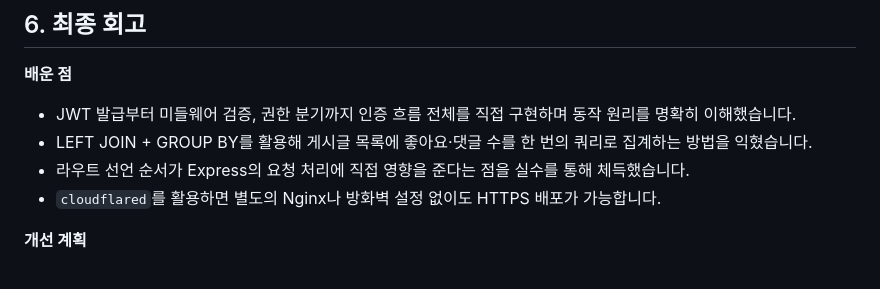
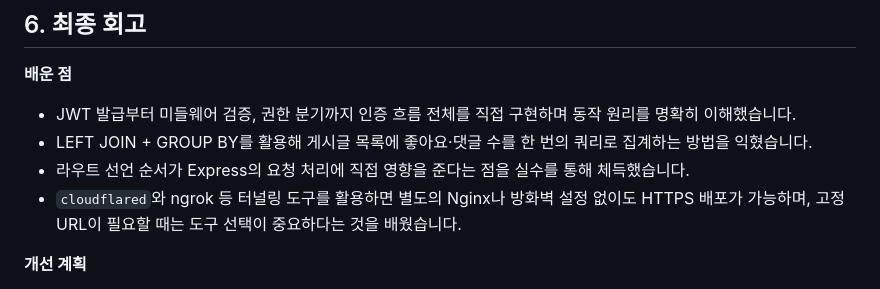
Before and after one commit to jeongws032700-source/bulletin-board, a Markdown page: README.md, the part around the change. Drawn GitHub-style.

Commit message:
README 회고 섹션 cloudflared/ngrok 서술 일치 수정

```diff
--- a/README.md
+++ b/README.md
@@ -193,7 +193,7 @@ powershell -Command "Stop-Process -Id [PID] -Force"
 - JWT 발급부터 미들웨어 검증, 권한 분기까지 인증 흐름 전체를 직접 구현하며 동작 원리를 명확히 이해했습니다.
 - LEFT JOIN + GROUP BY를 활용해 게시글 목록에 좋아요·댓글 수를 한 번의 쿼리로 집계하는 방법을 익혔습니다.
 - 라우트 선언 순서가 Express의 요청 처리에 직접 영향을 준다는 점을 실수를 통해 체득했습니다.
-- `cloudflared`를 활용하면 별도의 Nginx나 방화벽 설정 없이도 HTTPS 배포가 가능합니다.
+- `cloudflared`와 ngrok 등 터널링 도구를 활용하면 별도의 Nginx나 방화벽 설정 없이도 HTTPS 배포가 가능하며, 고정 URL이 필요할 때는 도구 선택이 중요하다는 것을 배웠습니다.
 
 **개선 계획**
 - 페이지네이션 (글이 많아질 경우 성능 저하 방지)
```
